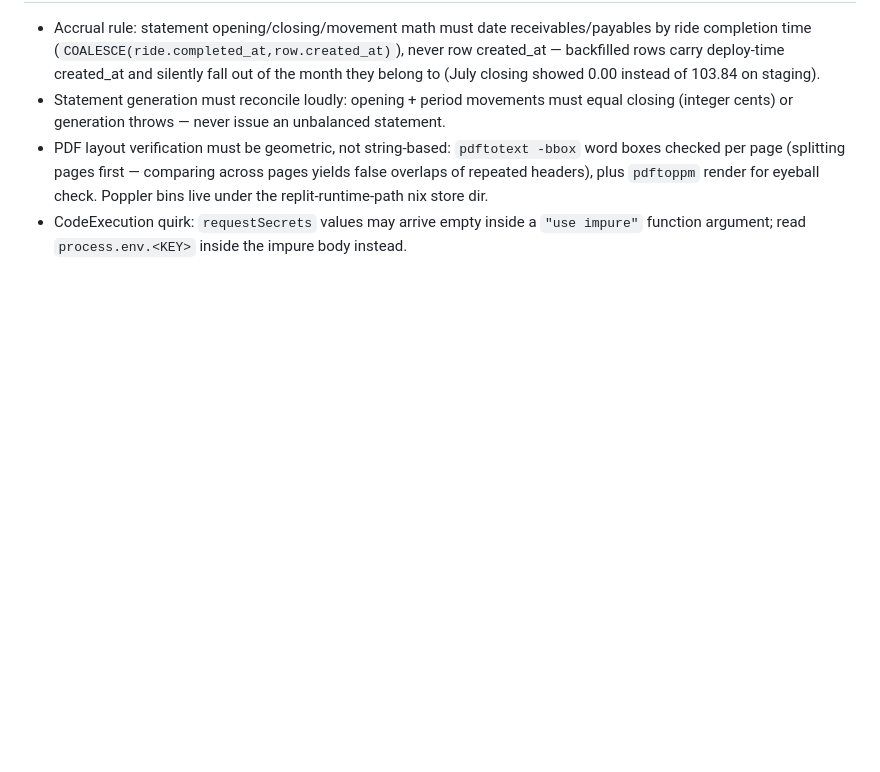
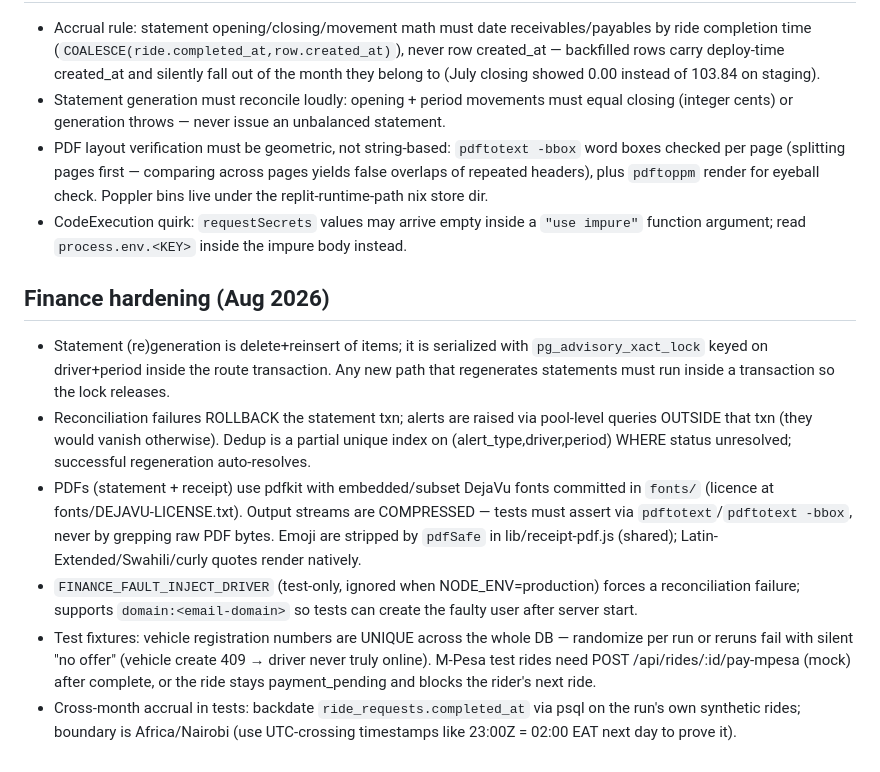
Before and after one commit to Hapaofficial/hapa-embu, a Markdown page: .agents/memory/hapa-conventions.md, the part around the change. Rendered like a GitHub page; blank space fills up the shorter version.

Commit message:
Update hapa conventions documentation
Replit-Commit-Author: Agent

```diff
--- a/.agents/memory/hapa-conventions.md
+++ b/.agents/memory/hapa-conventions.md
@@ -64,3 +64,11 @@ Rule: any customer-facing receipt surface (modal, PDF, share text) must exclude
 - Statement generation must reconcile loudly: opening + period movements must equal closing (integer cents) or generation throws — never issue an unbalanced statement.
 - PDF layout verification must be geometric, not string-based: `pdftotext -bbox` word boxes checked per page (splitting pages first — comparing across pages yields false overlaps of repeated headers), plus `pdftoppm` render for eyeball check. Poppler bins live under the replit-runtime-path nix store dir.
 - CodeExecution quirk: `requestSecrets` values may arrive empty inside a `"use impure"` function argument; read `process.env.<KEY>` inside the impure body instead.
+
+## Finance hardening (Aug 2026)
+- Statement (re)generation is delete+reinsert of items; it is serialized with `pg_advisory_xact_lock` keyed on driver+period inside the route transaction. Any new path that regenerates statements must run inside a transaction so the lock releases.
+- Reconciliation failures ROLLBACK the statement txn; alerts are raised via pool-level queries OUTSIDE that txn (they would vanish otherwise). Dedup is a partial unique index on (alert_type,driver,period) WHERE status unresolved; successful regeneration auto-resolves.
+- PDFs (statement + receipt) use pdfkit with embedded/subset DejaVu fonts committed in `fonts/` (licence at fonts/DEJAVU-LICENSE.txt). Output streams are COMPRESSED — tests must assert via `pdftotext`/`pdftotext -bbox`, never by grepping raw PDF bytes. Emoji are stripped by `pdfSafe` in lib/receipt-pdf.js (shared); Latin-Extended/Swahili/curly quotes render natively.
+- `FINANCE_FAULT_INJECT_DRIVER` (test-only, ignored when NODE_ENV=production) forces a reconciliation failure; supports `domain:<email-domain>` so tests can create the faulty user after server start.
+- Test fixtures: vehicle registration numbers are UNIQUE across the whole DB — randomize per run or reruns fail with silent "no offer" (vehicle create 409 → driver never truly online). M-Pesa test rides need POST /api/rides/:id/pay-mpesa (mock) after complete, or the ride stays payment_pending and blocks the rider's next ride.
+- Cross-month accrual in tests: backdate `ride_requests.completed_at` via psql on the run's own synthetic rides; boundary is Africa/Nairobi (use UTC-crossing timestamps like 23:00Z = 02:00 EAT next day to prove it).
```
